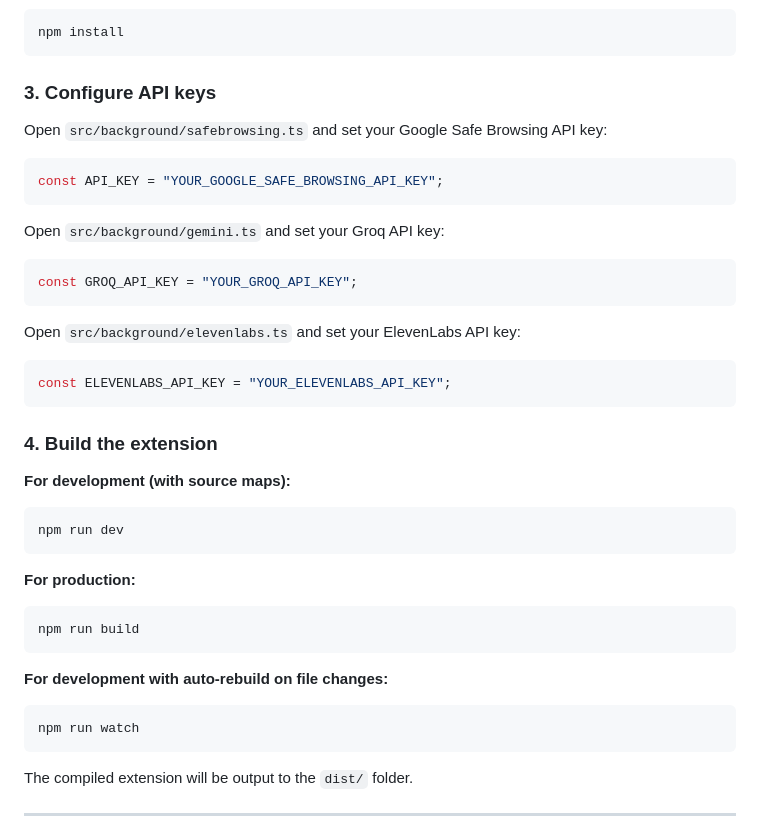
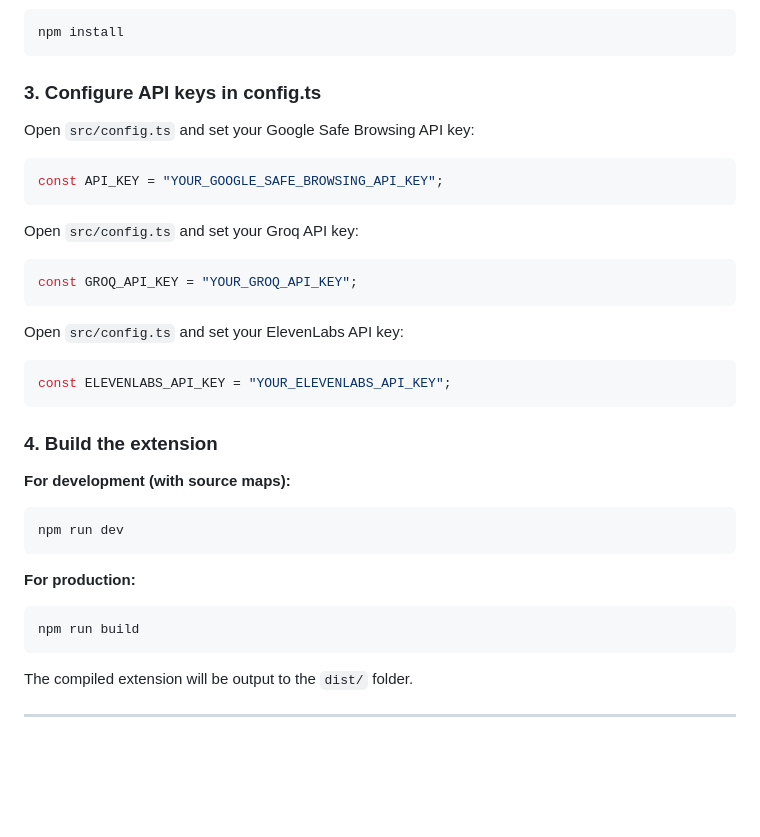
Before and after one commit to GurjasChalana/Safely, a Markdown page: README.md, the part around the change. Rendered like a GitHub page; blank space fills up the shorter version.

Commit message:
Revise API key configuration instructions in README
Updated instructions for configuring API keys to point to config.ts instead of individual files.

````diff
--- a/README.md
+++ b/README.md
@@ -62,21 +62,21 @@ cd safely
 npm install
 ```
 
-### 3. Configure API keys
+### 3. Configure API keys in config.ts
 
-Open `src/background/safebrowsing.ts` and set your Google Safe Browsing API key:
+Open `src/config.ts` and set your Google Safe Browsing API key:
 
 ```typescript
 const API_KEY = "YOUR_GOOGLE_SAFE_BROWSING_API_KEY";
 ```
 
-Open `src/background/gemini.ts` and set your Groq API key:
+Open `src/config.ts` and set your Groq API key:
 
 ```typescript
 const GROQ_API_KEY = "YOUR_GROQ_API_KEY";
 ```
 
-Open `src/background/elevenlabs.ts` and set your ElevenLabs API key:
+Open ``src/config.ts`` and set your ElevenLabs API key:
 
 ```typescript
 const ELEVENLABS_API_KEY = "YOUR_ELEVENLABS_API_KEY";
@@ -94,12 +94,6 @@ npm run dev
 
 ```bash
 npm run build
-```
-
-**For development with auto-rebuild on file changes:**
-
-```bash
-npm run watch
 ```
 
 The compiled extension will be output to the `dist/` folder.
````
